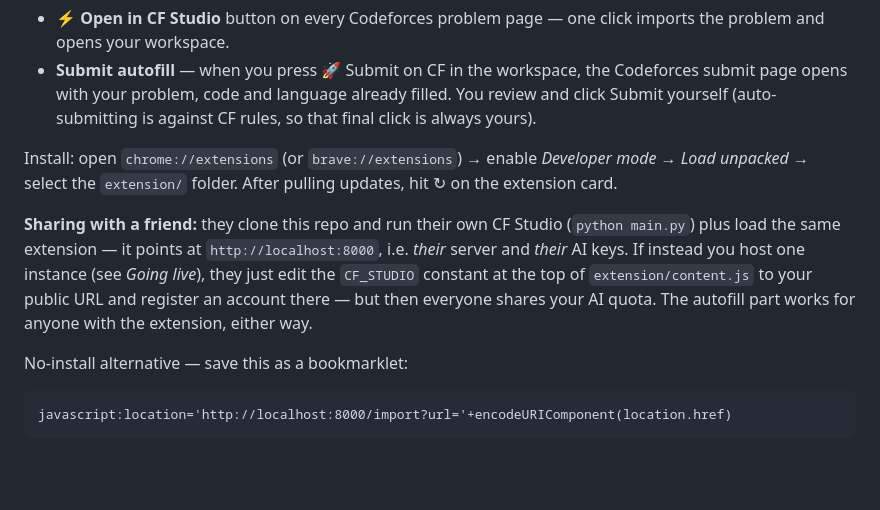
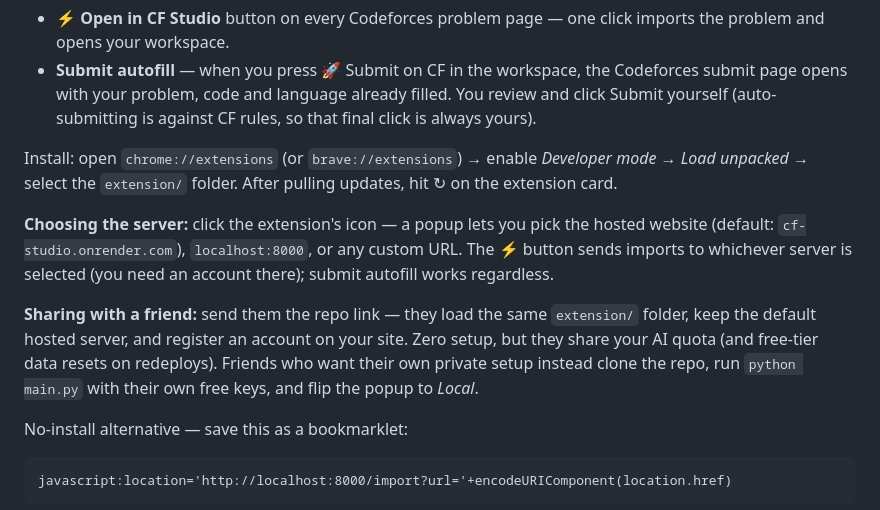
Before and after one commit to mohit-gautam7/cf-studio, a Markdown page: README.md, the part around the change. Rendered like a GitHub page; blank space fills up the shorter version.

```diff
--- a/README.md
+++ b/README.md
@@ -67,7 +67,9 @@ The `extension/` folder is a tiny Chrome/Brave/Edge extension that does two thin
 
 Install: open `chrome://extensions` (or `brave://extensions`) → enable *Developer mode* → *Load unpacked* → select the `extension/` folder. After pulling updates, hit ↻ on the extension card.
 
-**Sharing with a friend:** they clone this repo and run their own CF Studio (`python main.py`) plus load the same extension — it points at `http://localhost:8000`, i.e. *their* server and *their* AI keys. If instead you host one instance (see *Going live*), they just edit the `CF_STUDIO` constant at the top of `extension/content.js` to your public URL and register an account there — but then everyone shares your AI quota. The autofill part works for anyone with the extension, either way.
+**Choosing the server:** click the extension's icon — a popup lets you pick the hosted website (default: `cf-studio.onrender.com`), `localhost:8000`, or any custom URL. The ⚡ button sends imports to whichever server is selected (you need an account there); submit autofill works regardless.
+
+**Sharing with a friend:** send them the repo link — they load the same `extension/` folder, keep the default hosted server, and register an account on your site. Zero setup, but they share your AI quota (and free-tier data resets on redeploys). Friends who want their own private setup instead clone the repo, run `python main.py` with their own free keys, and flip the popup to *Local*.
 
 No-install alternative — save this as a bookmarklet:
 
```
